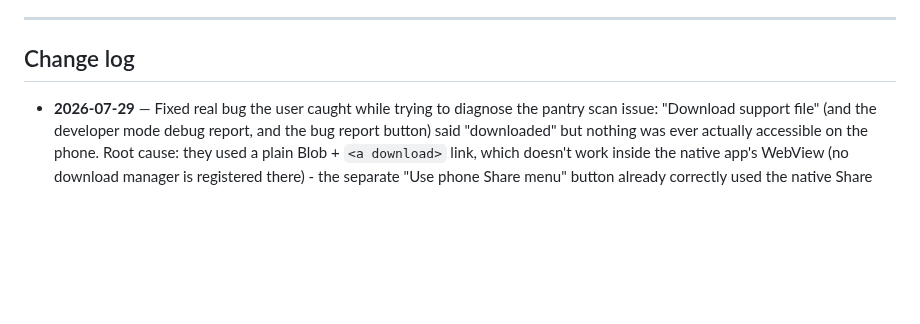
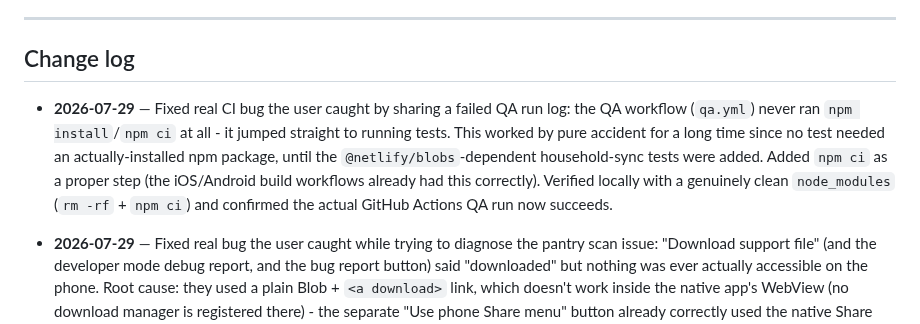
Before and after one commit to 7608230236/dinner-planner, a Markdown page: PROJECT_STATUS.md, the part around the change. Rendered like a GitHub page; blank space fills up the shorter version.

Commit message:
Update PROJECT_STATUS.md: QA workflow fixed (missing npm ci), confirmed via a real successful run.

```diff
--- a/PROJECT_STATUS.md
+++ b/PROJECT_STATUS.md
@@ -244,6 +244,8 @@ Reviewed the actual code against the brief's trust principles and your household
 
 ## Change log
 
+- **2026-07-29** — Fixed real CI bug the user caught by sharing a failed QA run log: the QA workflow (`qa.yml`) never ran `npm install`/`npm ci` at all - it jumped straight to running tests. This worked by pure accident for a long time since no test needed an actually-installed npm package, until the `@netlify/blobs`-dependent household-sync tests were added. Added `npm ci` as a proper step (the iOS/Android build workflows already had this correctly). Verified locally with a genuinely clean `node_modules` (`rm -rf` + `npm ci`) and confirmed the actual GitHub Actions QA run now succeeds.
+
 - **2026-07-29** — Fixed real bug the user caught while trying to diagnose the pantry scan issue: "Download support file" (and the developer mode debug report, and the bug report button) said "downloaded" but nothing was ever actually accessible on the phone. Root cause: they used a plain Blob + `<a download>` link, which doesn't work inside the native app's WebView (no download manager is registered there) - the separate "Use phone Share menu" button already correctly used the native Share Sheet instead and worked fine. Fixed `downloadJson` to try the Share Sheet first everywhere, falling back to the classic browser download link only when sharing truly isn't available (i.e. the website, where it already worked). Added a permanent regression test covering all three outcomes (shared / cancelled / downloaded).
 
 - **2026-07-29** — New feature: scan a grocery receipt after shopping and have items go straight into the pantry. Added `receipt-scan.mjs` (reads a receipt photo, extracts grocery line items while ignoring tax/total/payment noise, and estimates a "best by" date per item based on category). Added a review screen (checkboxes + editable name/qty) rather than auto-adding, since receipt text is more error-prone than a photo of the actual item and mis-categorized items could quietly affect kashrut-sensitive shopping suggestions - matches the same "flag uncertain, let the user confirm" philosophy already used for pantry photo scanning. Reuses the existing `mergePantryItem` merge logic so receipt-added items behave identically to photo-scanned ones (same dedup, same shopping-list integration). Added a new `expiresOn` field carried through the merge and displayed on pantry item cards. Verified: 49 tests pass, including a full end-to-end test that checked items land in the pantry with the right expiration date and unchecked items are correctly skipped.
```
